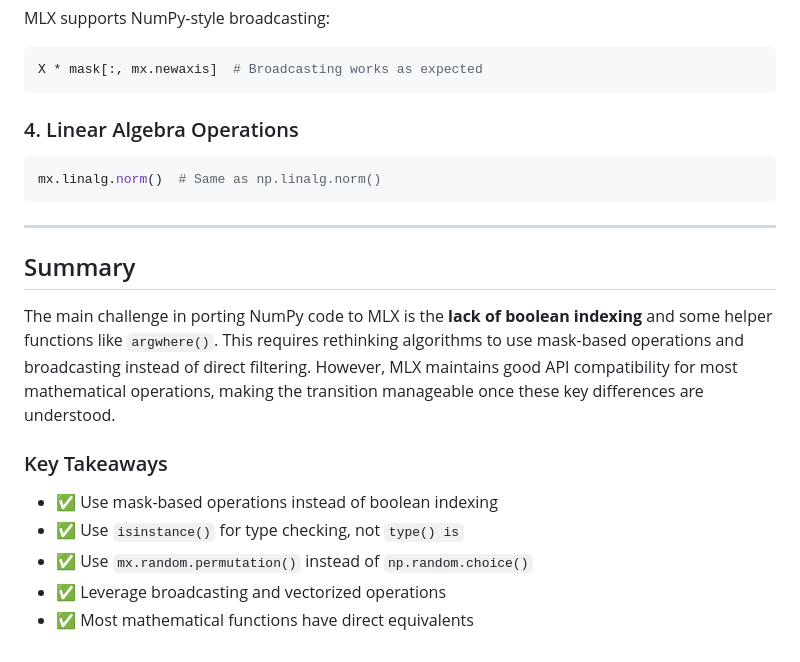
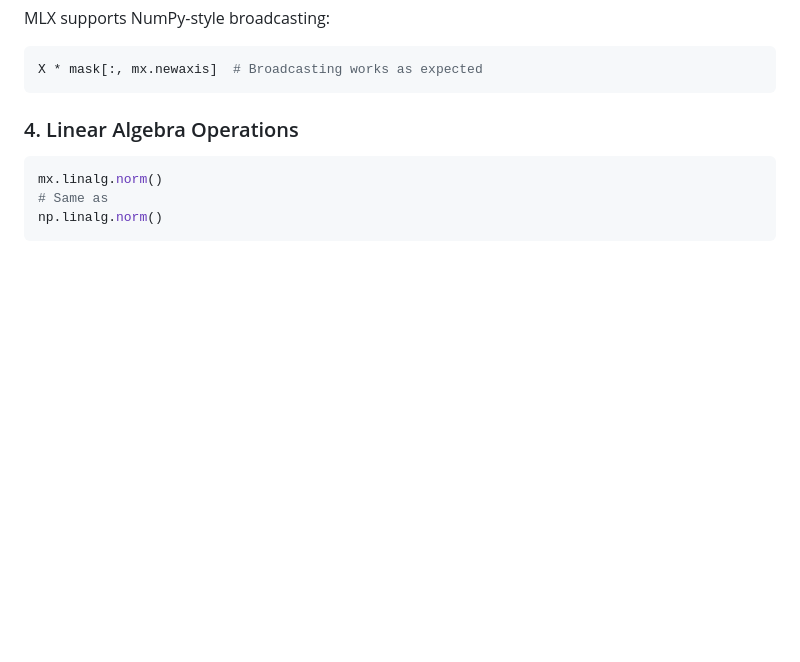
Before and after one commit to c2p-cmd/MLXBenchmark, a Markdown page: Markdown/MLX_API_Challenges.md, the part around the change. Drawn GitHub-style; blank space fills up the shorter version.

Commit message:
updates markdowns

````diff
--- a/Markdown/MLX_API_Challenges.md
+++ b/Markdown/MLX_API_Challenges.md
@@ -156,19 +156,7 @@ X * mask[:, mx.newaxis]  # Broadcasting works as expected
 ### 4. Linear Algebra Operations
 
 ```python
-mx.linalg.norm()  # Same as np.linalg.norm()
+mx.linalg.norm()
+# Same as
+np.linalg.norm()
 ```
-
----
-
-## Summary
-
-The main challenge in porting NumPy code to MLX is the **lack of boolean indexing** and some helper functions like `argwhere()`. This requires rethinking algorithms to use mask-based operations and broadcasting instead of direct filtering. However, MLX maintains good API compatibility for most mathematical operations, making the transition manageable once these key differences are understood.
-
-### Key Takeaways
-
-- ✅ Use mask-based operations instead of boolean indexing
-- ✅ Use `isinstance()` for type checking, not `type() is`
-- ✅ Use `mx.random.permutation()` instead of `np.random.choice()`
-- ✅ Leverage broadcasting and vectorized operations
-- ✅ Most mathematical functions have direct equivalents
````
Also changed, not shown: Markdown/presentation.md (added, +523 -0 lines).
